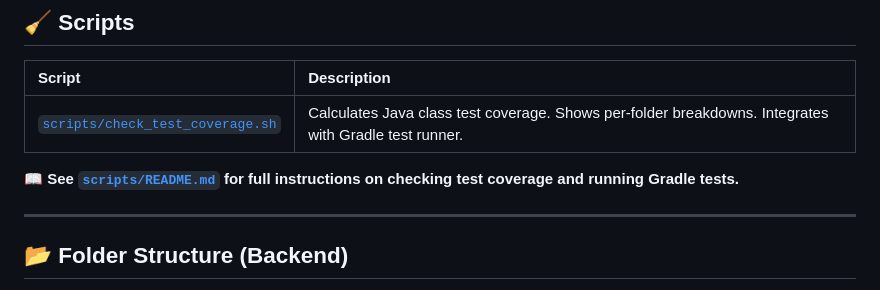
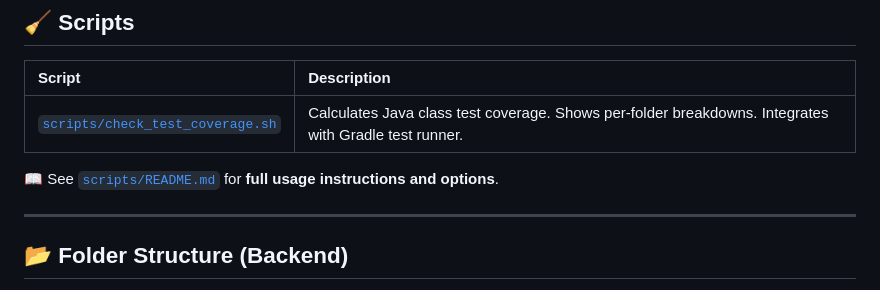
Before and after one commit to VictoriousWealth/job-application-tracker, a Markdown page: README.md, the part around the change. GitHub-like rendering.

Commit message:
docs(readme): polish wording for script usage instructions

```diff
--- a/README.md
+++ b/README.md
@@ -99,7 +99,7 @@ Example:
 |:------|:------------|
 | [`scripts/check_test_coverage.sh`](./scripts/README.md) | Calculates Java class test coverage. Shows per-folder breakdowns. Integrates with Gradle test runner. |
 
-📖 **See [`scripts/README.md`](./scripts/README.md) for full instructions on checking test coverage and running Gradle tests.**
+📖 See [`scripts/README.md`](./scripts/README.md) for **full usage instructions and options**.
 
 ---
 
```
